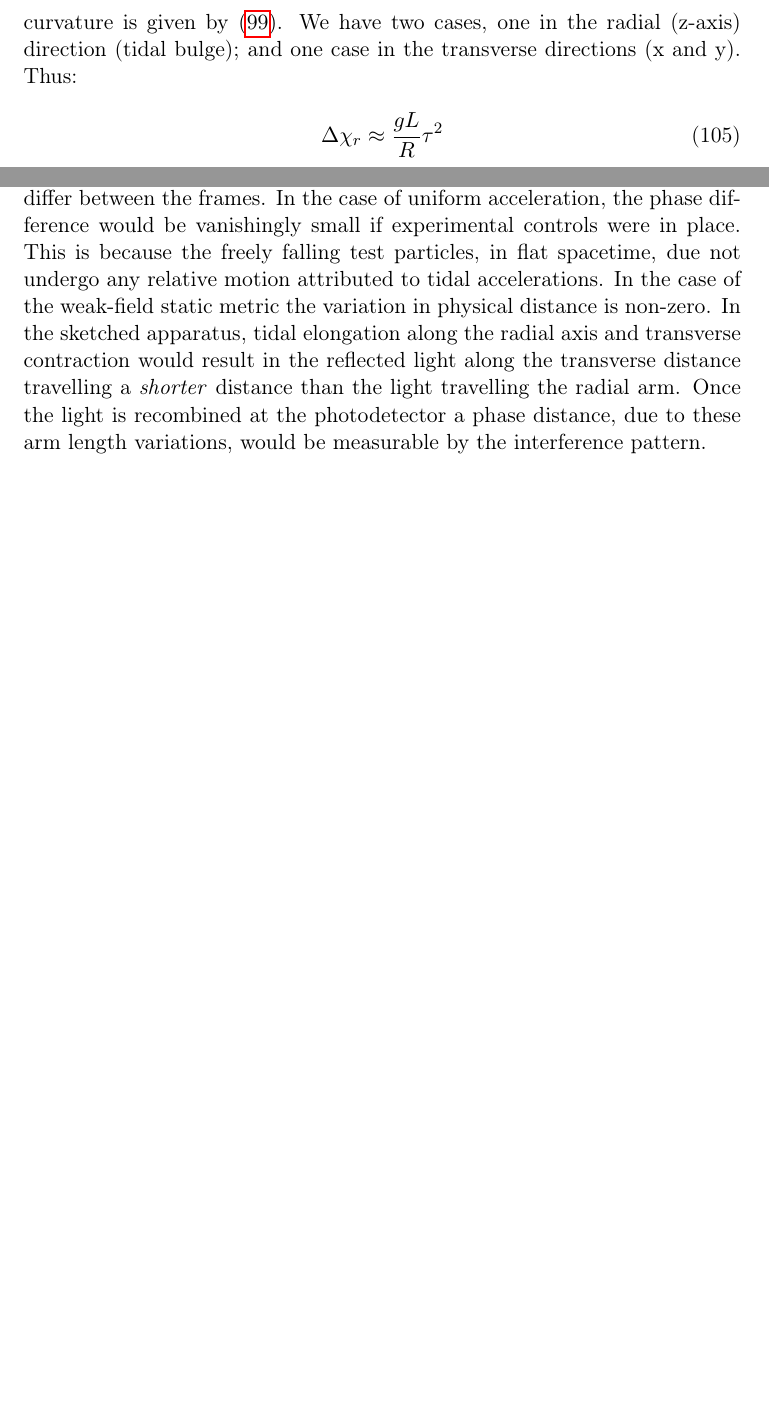
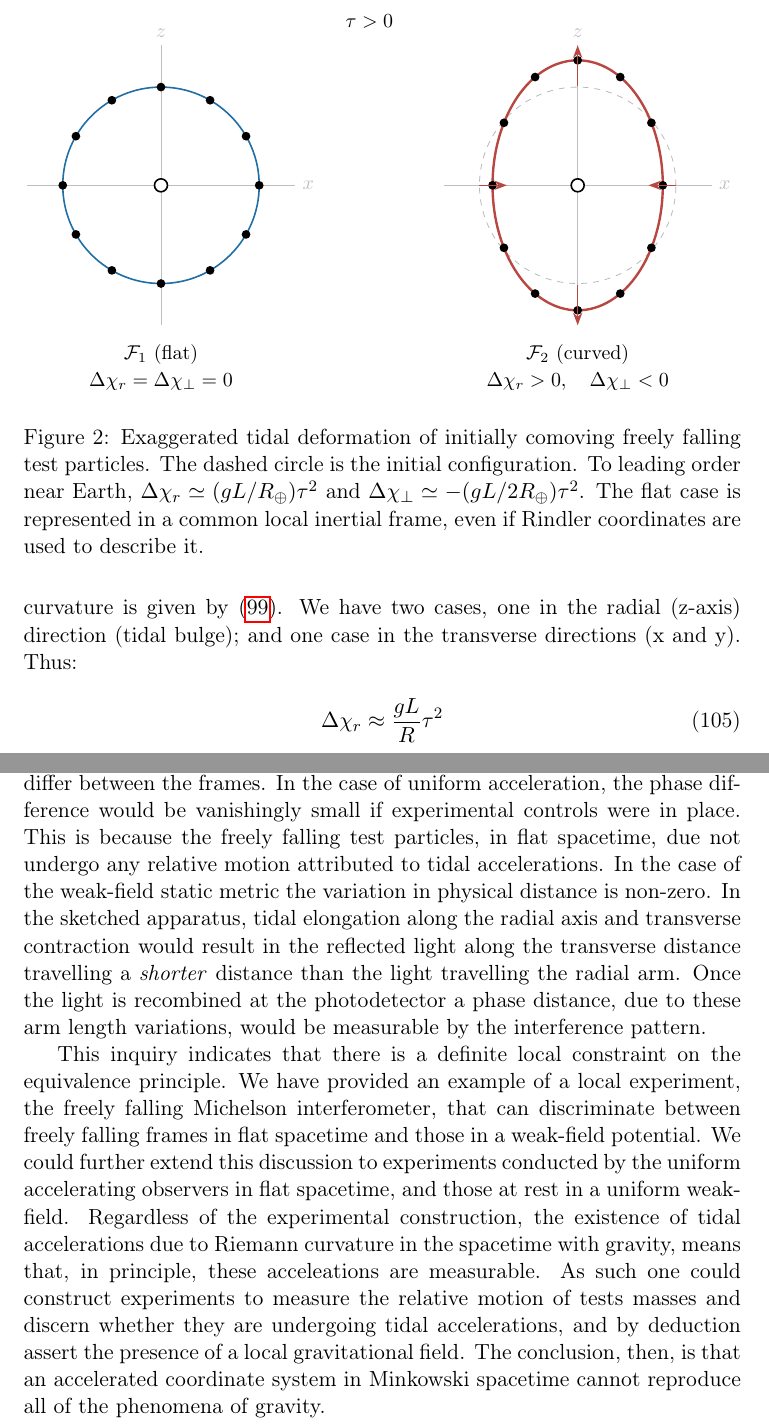
Before and after one commit to Eharriman/physics-problems, a LaTeX document (tex/problem_002_Acceleration_vs_Curvature.tex): two parts of pages 20 and 22 of 22 before the commit and two parts of pages 20 and 23 of 23 after it, joined at a grey line, cut at the place of the change, the shorter picture padded with empty space. Compiled offline with pdfLaTeX.

Commit message:
fig.2 and writing conclusion

```diff
--- a/tex/problem_002_Acceleration_vs_Curvature.tex
+++ b/tex/problem_002_Acceleration_vs_Curvature.tex
@@ -852,6 +852,42 @@ In the first experiment the comoving observer will observe a static ring configu
 
 In the case of curved spacetime, however, \eqref{geodesic-eq-LIF} yields nonvanishing tidal accelerations. The test-particle ring will experience tidal deformation. In accordance with the hessian \eqref{tidal-acc-hessian} we see that the ring configuration will contract in the transverse directions, along the x and y axis; the ring will bulge in the radial direction along the z axis. This tidal deformation will manifest in deformation of the proper distance between the tests particles.
 
+\begin{figure}[h!]
+\centering
+\begin{tikzpicture}[scale=1.05,font=\small]
+  \def\rad{1.65}
+  \def\radial{2.10}
+  \def\transverse{1.43}
+  \begin{scope}[shift={(0,0)}]
+    \draw[gray!50,thin] (-2.25,0)--(2.25,0) node[right] {$x$};
+    \draw[gray!50,thin] (0,-2.35)--(0,2.35) node[above] {$z$};
+    \draw[flatblue,thick] (0,0) circle (\rad);
+    \foreach \ang in {0,30,...,330} {\node[particle] at (\ang:\rad) {};}
+    \node[centerparticle] at (0,0) {};
+    \node at (0,-2.85) {$\mathcal F_1$ (flat)};
+    \node at (0,-3.3) {$\Delta \chi_r=\Delta \chi_\perp=0$};
+  \end{scope}
+  \begin{scope}[shift={(7,0)}]
+    \draw[gray!50,thin] (-2.25,0)--(2.25,0) node[right] {$x$};
+    \draw[gray!50,thin] (0,-2.35)--(0,2.35) node[above] {$z$};
+    \draw[dashed,gray!55] (0,0) circle (\rad);
+    \draw[curvedred,very thick] (0,0) ellipse ({\transverse} and {\radial});
+    \foreach \ang in {0,30,...,330} {
+      \node[particle] at ({\transverse*cos(\ang)},{\radial*sin(\ang)}) {};
+    }
+    \node[centerparticle] at (0,0) {};
+    \draw[fieldarrow,curvedred] (0,1.67)--(0,2.35);
+    \draw[fieldarrow,curvedred] (0,-1.67)--(0,-2.35);
+    \draw[fieldarrow,curvedred] (1.65,0)--(1.19,0);
+    \draw[fieldarrow,curvedred] (-1.65,0)--(-1.19,0);
+    \node at (0,-2.85) {$\mathcal F_2$ (curved)};
+    \node at (0,-3.3) {$\Delta \chi_r>0,\quad\Delta \chi_\perp<0$};
+  \end{scope}
+  \node at (3.5,2.75) {$\tau>0$};
+\end{tikzpicture}
+\caption{Exaggerated tidal deformation of initially comoving freely falling test particles. The dashed circle is the initial configuration. To leading order near Earth, $\Delta \chi_r\simeq(gL/R_\oplus)\tau^2$ and $\Delta \chi_\perp\simeq -(gL/2R_\oplus)\tau^2$. The flat case is represented in a common local inertial frame, even if Rindler coordinates are used to describe it.}
+\end{figure}
+
 We can approximate the actual deformation by considering short observattions. For short times the equation of geodesic deviation, \eqref{geodesic-eq-LIF}, can be approximated as
 
 \begin{equation}
@@ -935,4 +971,6 @@ We should note that the derivation for variation in physical distance due to tid
 
 The purpose of this article was to provide an explicit distinction between uniform accelerated frames and uniform gravitational fields. Section 2.1 proved that the Riemann components vanishes for all indices given the uniform metric \eqref{uniform metric}. We went on to show that this result is easily understood if one realizes that the metric can be transformed into the Minkowski metric using a coordinate transformations \eqref{hyperbolic-t-coord} and \eqref{hyperbolic-x-coord}. The observer undergoing uniform proper acceleration in flat spacetime, still exists in a flat spacetime background. The physical observations taken by this observer in their frame can be explained, by an observer at rest, in flat Minkowksi spacetime and attribute them to accelerated motion. We have shown some of the similarties between uniform acceleration and uniform gravity, such as the red shifting of light. The discussion regarding tidal accelerations, however, indicated that the non-vanishing Riemann curvature of curved spacetime, such as the weak-field static metric, does indeed manifest physically. The deformation of material configurations by tidal accelerations is a measurable phenomena. In approximating this phenomena, we suggested a seemingly plausible, if not chaotic, experiment of a freely falling Michelson interferometer. The result \eqref{phase-diff-2} for the phase difference would be a empirical result, and one that would differ between the frames. In the case of uniform acceleration, the phase difference would be vanishingly small if experimental controls were in place. This is because the freely falling test particles, in flat spacetime, due not undergo any relative motion attributed to tidal accelerations. In the case of the weak-field static metric the variation in physical distance is non-zero. In the sketched apparatus, tidal elongation along the radial axis and transverse contraction would result in the reflected light along the transverse distance travelling a \textit{shorter} distance than the light travelling the radial arm. Once the light is recombined at the photodetector a phase distance, due to these arm length variations, would be measurable by the interference pattern.
 
+This inquiry indicates that there is a definite local constraint on the equivalence principle. We have provided an example of a local experiment, the freely falling Michelson interferometer, that can discriminate between freely falling frames in flat spacetime and those in a weak-field potential. We could further extend this discussion to experiments conducted by the uniform accelerating observers in flat spacetime, and those at rest in a uniform weak-field. Regardless of the experimental construction, the existence of tidal accelerations due to Riemann curvature in the spacetime with gravity, means that, in principle, these acceleations are measurable. As such one could construct experiments to measure the relative motion of tests masses and discern whether they are undergoing tidal accelerations, and by deduction assert the presence of a local gravitational field. The conclusion, then, is that an accelerated coordinate system in Minkowski spacetime cannot reproduce all of the phenomena of gravity.
+
 \end{document}
```
